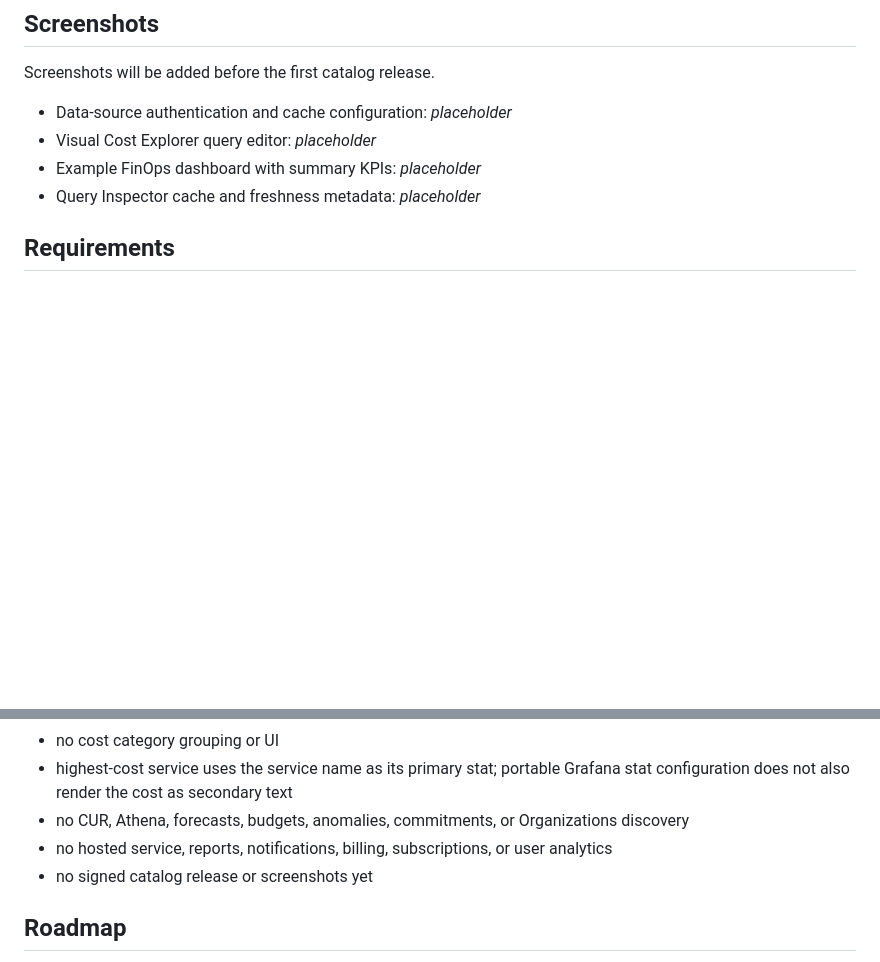
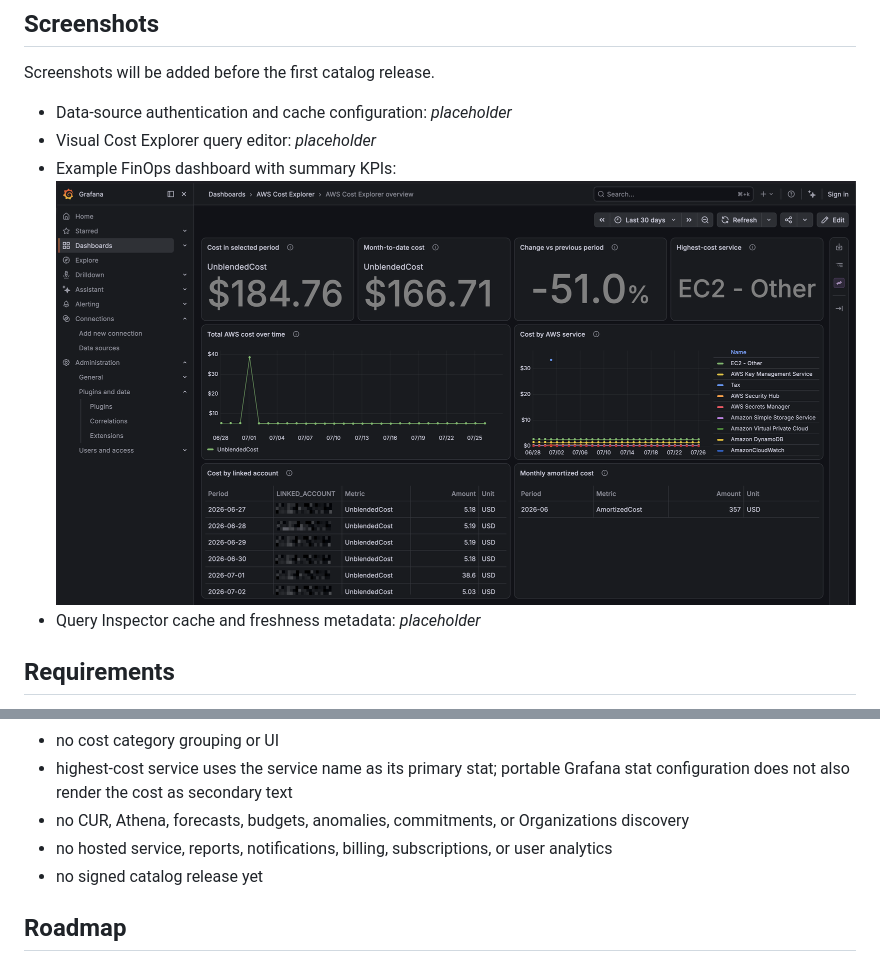
Before and after one commit to ivlabs-dev/grafana-aws-cost-explorer-datasource, a Markdown page: README.md, 2 parts joined by grey strips. Rendered like a GitHub page; pictures changed too: docs/screenshots/aws-cost-explorer-dashboard.png (added); blank space fills up the shorter version.

Commit message:
docs: add dashboard screenshot

```diff
--- a/README.md
+++ b/README.md
@@ -52,7 +52,8 @@ Screenshots will be added before the first catalog release.
 
 - Data-source authentication and cache configuration: _placeholder_
 - Visual Cost Explorer query editor: _placeholder_
-- Example FinOps dashboard with summary KPIs: _placeholder_
+- Example FinOps dashboard with summary KPIs:
+  ![AWS Cost Explorer dashboard](docs/screenshots/aws-cost-explorer-dashboard.png)
 - Query Inspector cache and freshness metadata: _placeholder_
 
 ## Requirements
@@ -468,7 +469,7 @@ values.
   discovery
 - no hosted service, reports, notifications, billing, subscriptions, or user
   analytics
-- no signed catalog release or screenshots yet
+- no signed catalog release yet
 
 ## Roadmap
 
```
